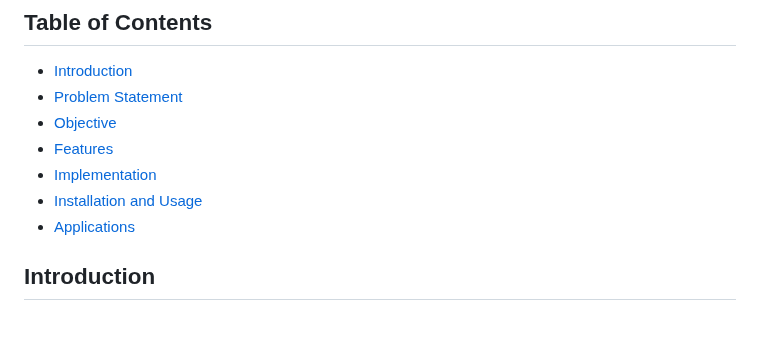
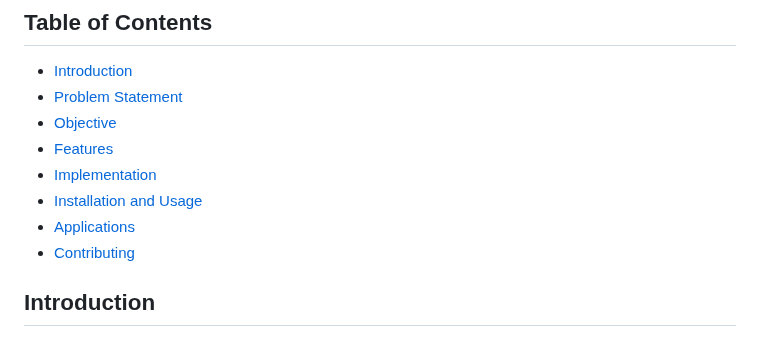
Before and after one commit to Shubhiidixit/SkillSync, a Markdown page: README.md, the part around the change. Drawn GitHub-style.

```diff
--- a/README.md
+++ b/README.md
@@ -11,6 +11,8 @@ Link- https://skill-sync-project.netlify.app/
 - [Implementation](#implementation)
 - [Installation and Usage](#installation-and-usage)
 - [Applications](#applications)
+- [Contributing](#contributing)
+
 
 ## Introduction
 SkillSync is an innovative platform that addresses the growing demand for continuous skill development by offering a comprehensive platform that revolutionizes skill assessment and enhancement. Our platform provides real-time feedback, assessments, and live interaction features, creating a dynamic and interactive learning environment for skill development.
```
